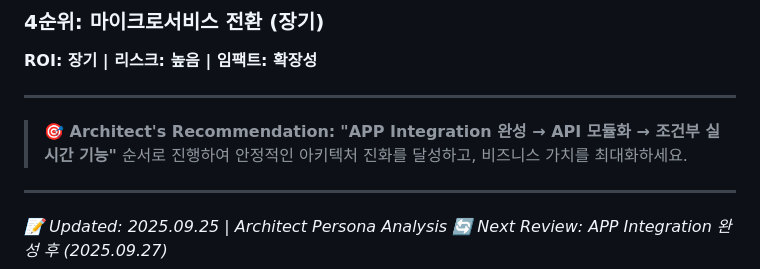
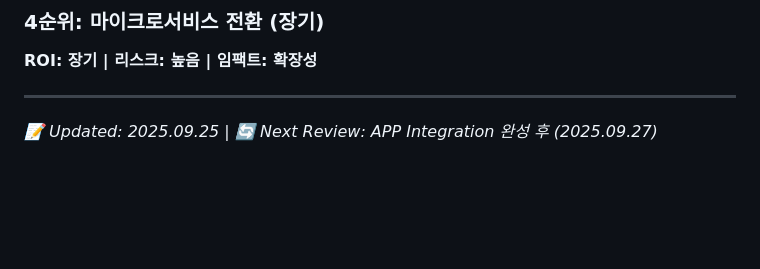
Before and after one commit to isolhsolfafa/Readme_TwinfaX2, a Markdown page: README.md, the part around the change. GitHub-like rendering; blank space fills up the shorter version.

```diff
--- a/README.md
+++ b/README.md
@@ -1902,11 +1902,5 @@ Microservices → Kubernetes:
 
 ---
 
-> **🎯 Architect's Recommendation:**
-> **"APP Integration 완성 → API 모듈화 → 조건부 실시간 기능"** 순서로 진행하여
-> 안정적인 아키텍처 진화를 달성하고, 비즈니스 가치를 최대화하세요.
-
----
-
-*📝 Updated: 2025.09.25 | Architect Persona Analysis*
+*📝 Updated: 2025.09.25 |*
 *🔄 Next Review: APP Integration 완성 후 (2025.09.27)*
```
